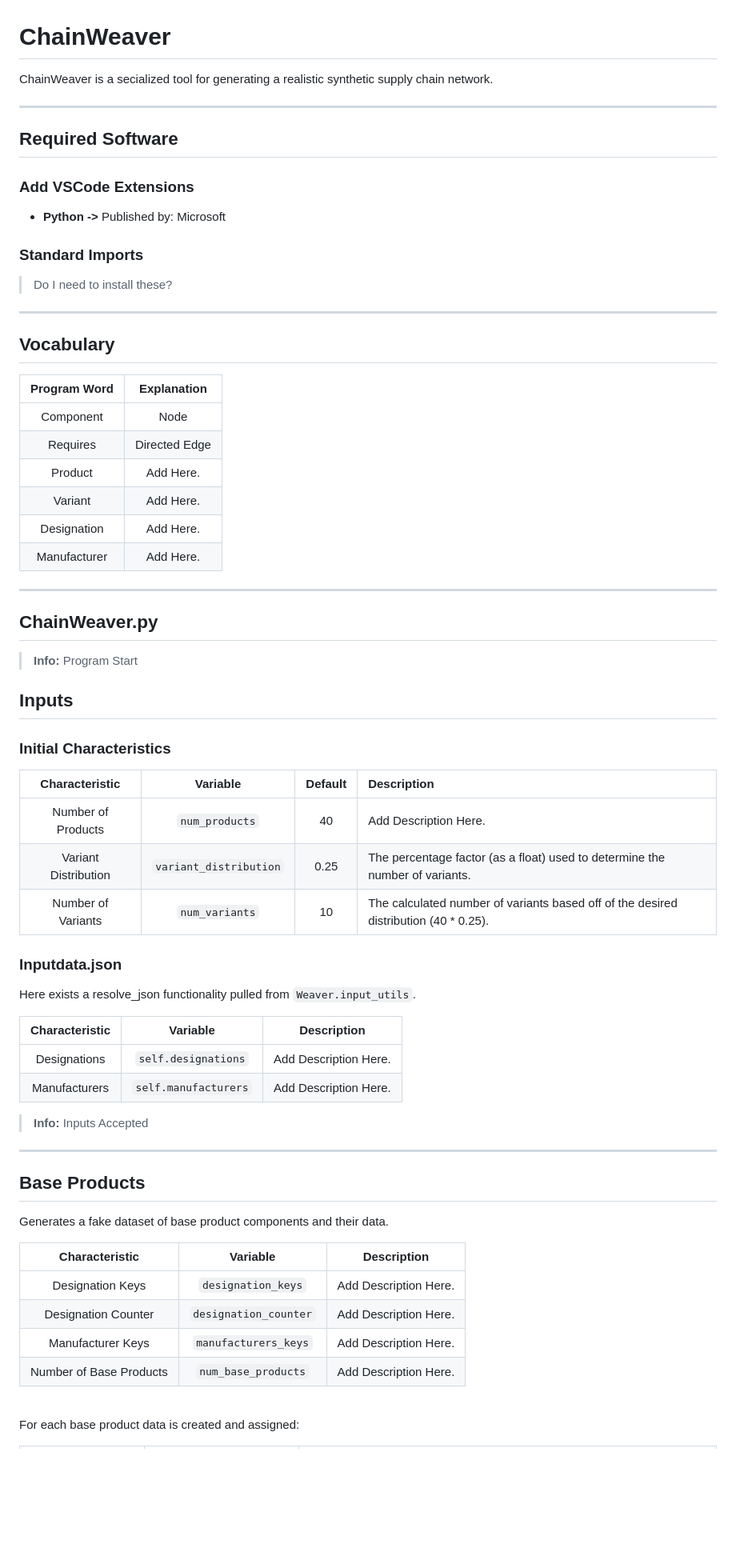
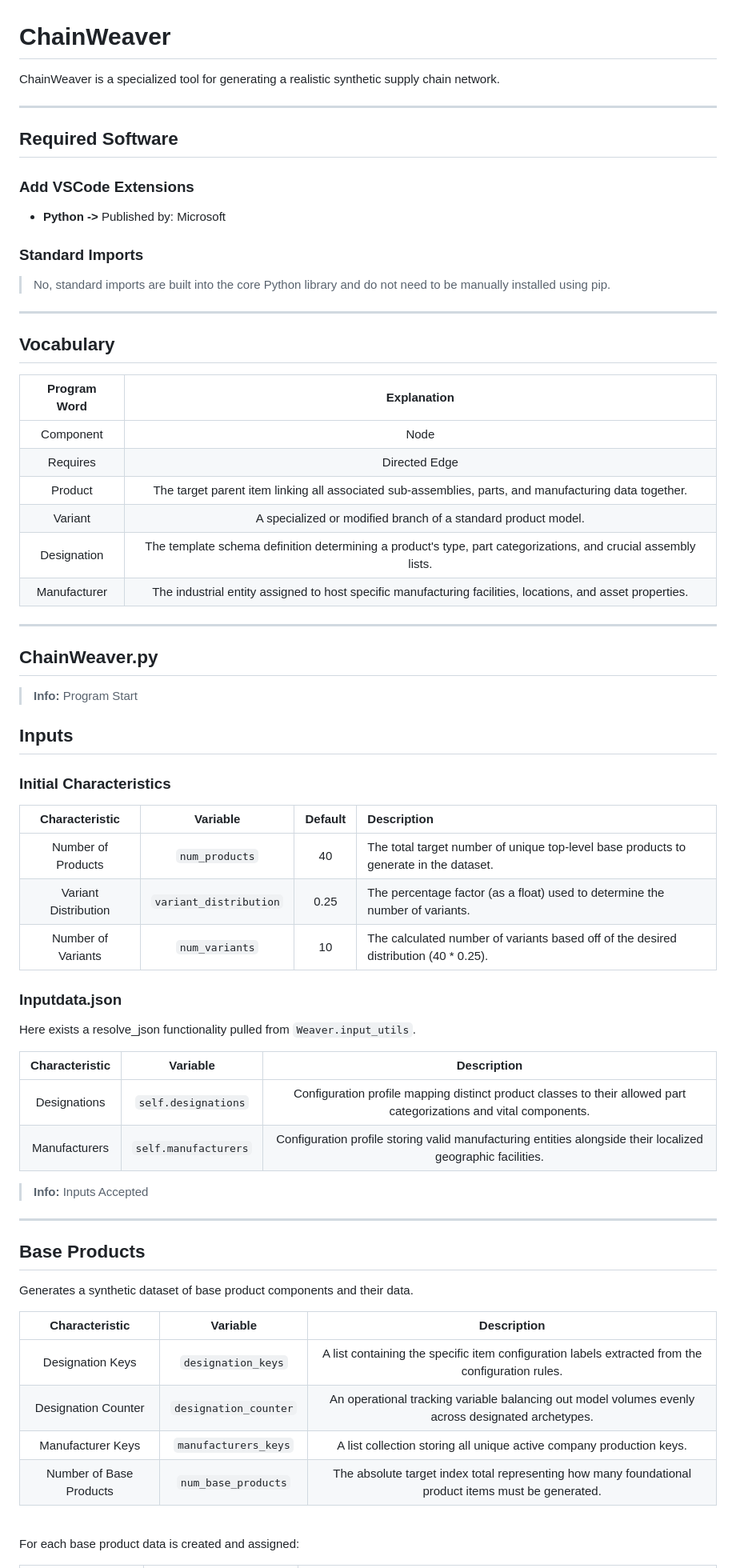
Before and after one commit to OJ-Pulp/Silk, a Markdown page: Weavers/Chain/README.md, the part around one of its changes. Shown at 80% size. Rendered like a GitHub page; blank space fills up the shorter version.

```diff
--- a/Weavers/Chain/README.md
+++ b/Weavers/Chain/README.md
@@ -1,6 +1,6 @@
 # ChainWeaver
 
-ChainWeaver is a secialized tool for generating a realistic synthetic supply chain network.
+ChainWeaver is a specialized tool for generating a realistic synthetic supply chain network.
 
 ---
 
@@ -12,7 +12,7 @@ ChainWeaver is a secialized tool for generating a realistic synthetic supply cha
 
 ### Standard Imports
 
-> Do I need to install these?
+> No, standard imports are built into the core Python library and do not need to be manually installed using pip.
 
 ---
 
@@ -21,10 +21,10 @@ ChainWeaver is a secialized tool for generating a realistic synthetic supply cha
 | :---: | :---: |
 | Component | Node |
 | Requires | Directed Edge |
-| Product | Add Here. |
-| Variant | Add Here. |
-| Designation | Add Here. |
-| Manufacturer | Add Here. |
+| Product | The target parent item linking all associated sub-assemblies, parts, and manufacturing data together. |
+| Variant | A specialized or modified branch of a standard product model. |
+| Designation | The template schema definition determining a product's type, part categorizations, and crucial assembly lists. |
+| Manufacturer | The industrial entity assigned to host specific manufacturing facilities, locations, and asset properties. |
 
 ---
 
@@ -38,7 +38,7 @@ ChainWeaver is a secialized tool for generating a realistic synthetic supply cha
 
 | **Characteristic** | **Variable** | **Default** | **Description** |
 | :---: | :---: | :---: | :--- |
-| Number of Products | `num_products` | 40 | Add Description Here. |
+| Number of Products | `num_products` | 40 | The total target number of unique top-level base products to generate in the dataset. |
 | Variant Distribution | `variant_distribution` | 0.25 | The percentage factor (as a float) used to determine the number of variants. |
 | Number of Variants | `num_variants` | 10 | The calculated number of variants based off of the desired distribution (40 * 0.25). |
 
@@ -48,8 +48,8 @@ Here exists a resolve_json functionality pulled from `Weaver.input_utils`.
 
 | **Characteristic** | **Variable** | **Description** |
 | :---: | :---: | :---: |
-| Designations | `self.designations` | Add Description Here. |
-| Manufacturers | `self.manufacturers` | Add Description Here. |
+| Designations | `self.designations` | Configuration profile mapping distinct product classes to their allowed part categorizations and vital components. |
+| Manufacturers | `self.manufacturers` | Configuration profile storing valid manufacturing entities alongside their localized geographic facilities. |
 
 > **Info:** Inputs Accepted
 
@@ -57,14 +57,14 @@ Here exists a resolve_json functionality pulled from `Weaver.input_utils`.
 
 ## Base Products
 
-Generates a fake dataset of base product components and their data.
+Generates a synthetic dataset of base product components and their data.
 
 | **Characteristic** | **Variable** | **Description** |
 | :---: | :---: | :---: |
-| Designation Keys | `designation_keys` | Add Description Here. |
-| Designation Counter | `designation_counter` | Add Description Here. |
-| Manufacturer Keys | `manufacturers_keys` | Add Description Here. |
-| Number of Base Products | `num_base_products` | Add Description Here. |
+| Designation Keys | `designation_keys` | A list containing the specific item configuration labels extracted from the configuration rules. |
+| Designation Counter | `designation_counter` | An operational tracking variable balancing out model volumes evenly across designated archetypes. |
+| Manufacturer Keys | `manufacturers_keys` | A list collection storing all unique active company production keys. |
+| Number of Base Products | `num_base_products` | The absolute target index total representing how many foundational product items must be generated. |
 
 <br>
 
```
Also changed, not shown: other parts of Weavers/Chain/README.md (+11 -11 lines).
